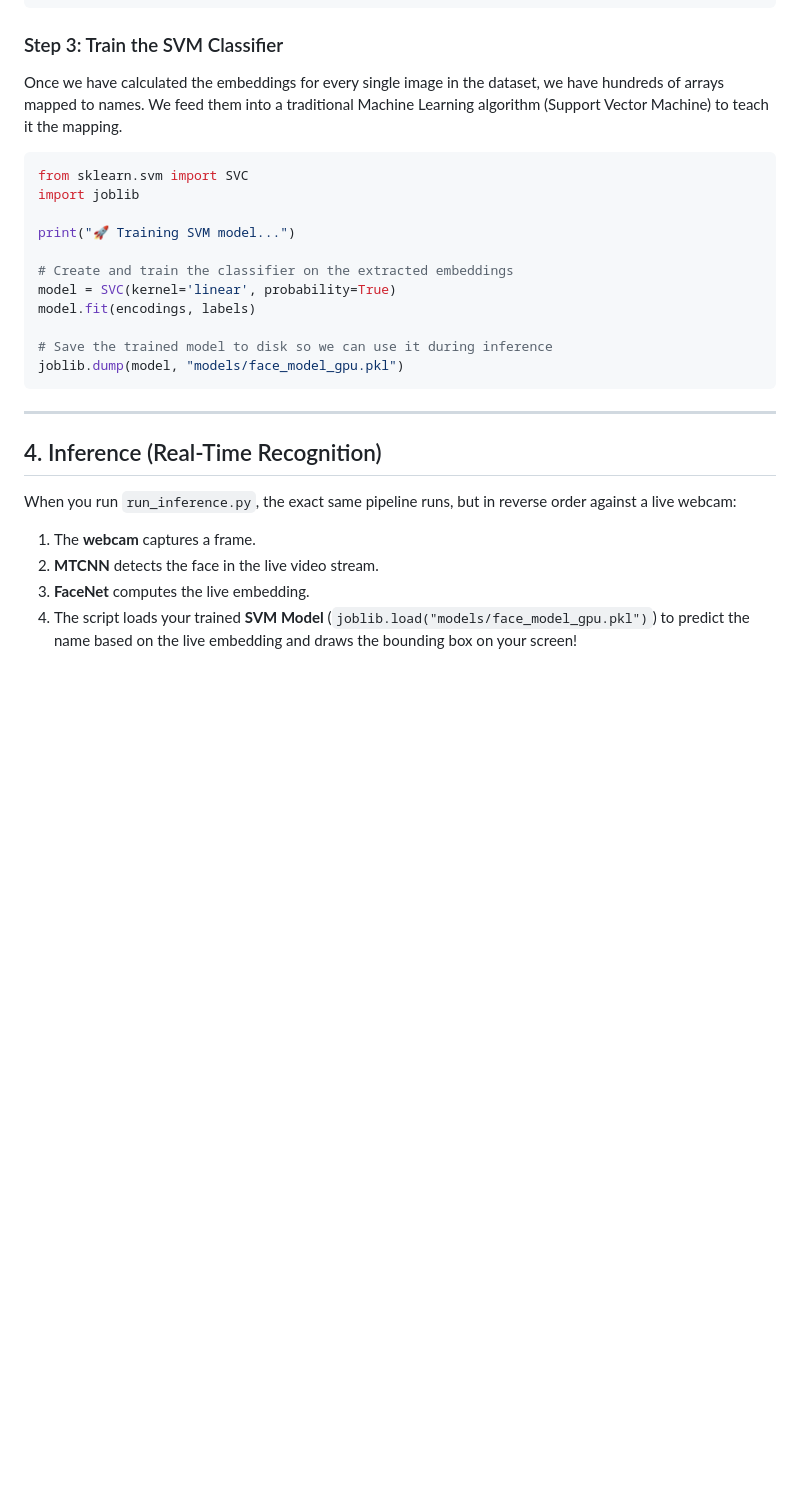
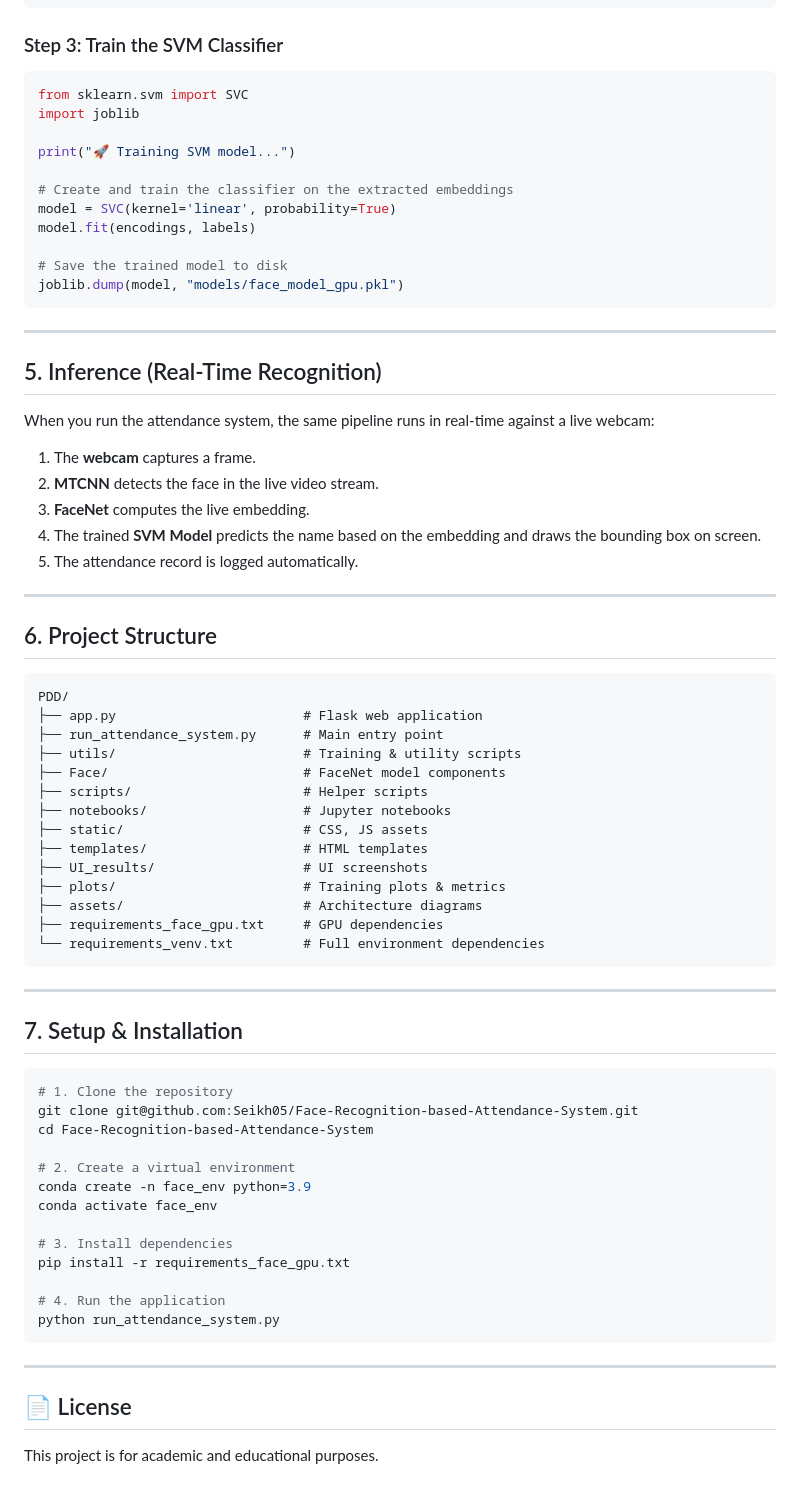
Before and after one commit to Seikh05/Face-Recognition-based-Attendance-System, a Markdown page: README.md, the part around one of its changes. Drawn GitHub-style; blank space fills up the shorter version.

````diff
--- a/README.md
+++ b/README.md
@@ -76,7 +120,6 @@ labels.append(person_name)
 ```
 
 ### Step 3: Train the SVM Classifier
-Once we have calculated the embeddings for every single image in the dataset, we have hundreds of arrays mapped to names. We feed them into a traditional Machine Learning algorithm (Support Vector Machine) to teach it the mapping.
 
 ```python
 from sklearn.svm import SVC
@@ -88,16 +131,64 @@ print("🚀 Training SVM model...")
 model = SVC(kernel='linear', probability=True)
 model.fit(encodings, labels)
 
-# Save the trained model to disk so we can use it during inference
+# Save the trained model to disk
 joblib.dump(model, "models/face_model_gpu.pkl")
 ```
 
 ---
 
-## 4. Inference (Real-Time Recognition)
+## 5. Inference (Real-Time Recognition)
 
-When you run `run_inference.py`, the exact same pipeline runs, but in reverse order against a live webcam:
+When you run the attendance system, the same pipeline runs in real-time against a live webcam:
 1. The **webcam** captures a frame.
 2. **MTCNN** detects the face in the live video stream.
 3. **FaceNet** computes the live embedding.
-4. The script loads your trained **SVM Model** (`joblib.load("models/face_model_gpu.pkl")`) to predict the name based on the live embedding and draws the bounding box on your screen!
+4. The trained **SVM Model** predicts the name based on the embedding and draws the bounding box on screen.
+5. The attendance record is logged automatically.
+
+---
+
+## 6. Project Structure
+
+```
+PDD/
+├── app.py                        # Flask web application
+├── run_attendance_system.py      # Main entry point
+├── utils/                        # Training & utility scripts
+├── Face/                         # FaceNet model components
+├── scripts/                      # Helper scripts
+├── notebooks/                    # Jupyter notebooks
+├── static/                       # CSS, JS assets
+├── templates/                    # HTML templates
+├── UI_results/                   # UI screenshots
+├── plots/                        # Training plots & metrics
+├── assets/                       # Architecture diagrams
+├── requirements_face_gpu.txt     # GPU dependencies
+└── requirements_venv.txt         # Full environment dependencies
+```
+
+---
+
+## 7. Setup & Installation
+
+```bash
+# 1. Clone the repository
+git clone git@github.com:Seikh05/Face-Recognition-based-Attendance-System.git
+cd Face-Recognition-based-Attendance-System
+
+# 2. Create a virtual environment
+conda create -n face_env python=3.9
+conda activate face_env
+
+# 3. Install dependencies
+pip install -r requirements_face_gpu.txt
+
+# 4. Run the application
+python run_attendance_system.py
+```
+
+---
+
+## 📄 License
+
+This project is for academic and educational purposes.
````
Also changed, not shown: other parts of README.md (+59 -15 lines), UI_results/app_ui.png (added), 1 other file.
